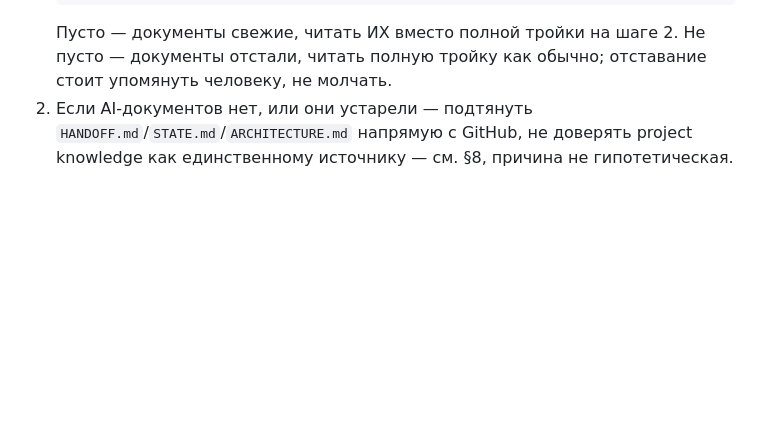
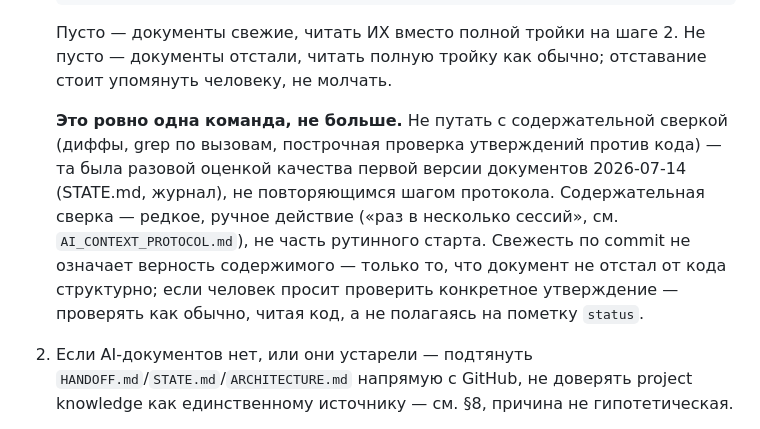
Before and after one commit to Vladl-UA/gpdp, a Markdown page: HANDOFF.md, the part around the change. Drawn GitHub-style; blank space fills up the shorter version.

Commit message:
HANDOFF.md §0: явно развожу дешёвую проверку свежести и дорогую сверку содержимого
Влад поймал реальный риск: текст не различал 'одна git log команда'
(дёшево, рутинный шаг каждой сессии) от 'диффы+grep+построчная сверка
против кода' (дорого, разовая оценка качества сегодня, не повторяющийся
шаг). Без явного разграничения будущая сессия могла истолковать
'проверить документы' как 'повторить весь сегодняшний аудит' — это
свело бы на нет всю экономию, ради которой протокол затевался.

Уточнено: status/generated_at_commit проверяют СТРУКТУРНУЮ свежесть,
не верность содержимого. Содержательная сверка — редкое ручное
действие по запросу, не автоматический шаг холодного старта.

```diff
--- a/HANDOFF.md
+++ b/HANDOFF.md
@@ -36,6 +36,17 @@
    Пусто — документы свежие, читать ИХ вместо полной тройки на шаге 2.
    Не пусто — документы отстали, читать полную тройку как обычно;
    отставание стоит упомянуть человеку, не молчать.
+
+   **Это ровно одна команда, не больше.** Не путать с содержательной
+   сверкой (диффы, grep по вызовам, построчная проверка утверждений
+   против кода) — та была разовой оценкой качества первой версии
+   документов 2026-07-14 (STATE.md, журнал), не повторяющимся шагом
+   протокола. Содержательная сверка — редкое, ручное действие («раз
+   в несколько сессий», см. `AI_CONTEXT_PROTOCOL.md`), не часть
+   рутинного старта. Свежесть по commit не означает верность
+   содержимого — только то, что документ не отстал от кода структурно;
+   если человек просит проверить конкретное утверждение — проверять
+   как обычно, читая код, а не полагаясь на пометку `status`.
 2. Если AI-документов нет, или они устарели — подтянуть
    `HANDOFF.md`/`STATE.md`/`ARCHITECTURE.md` напрямую с GitHub, не
    доверять project knowledge как единственному источнику — см. §8,
```
